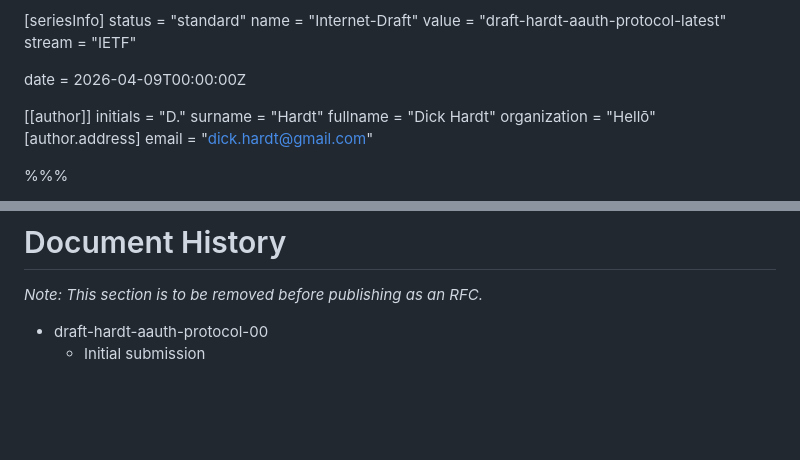
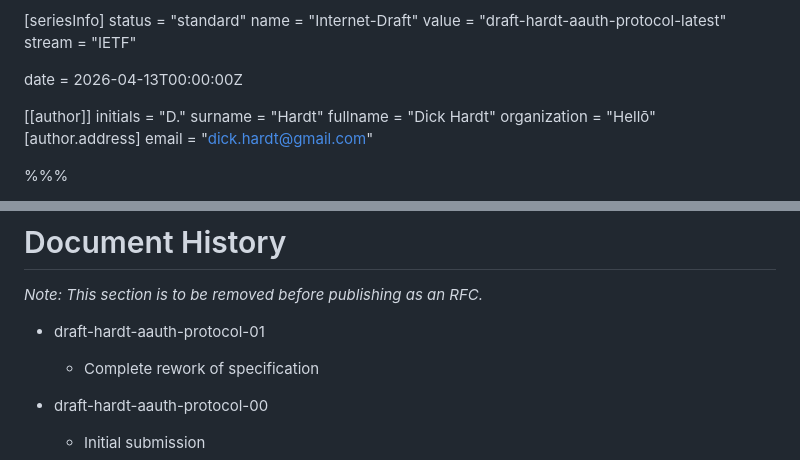
Before and after one commit to dickhardt/agent-auth, a Markdown page: draft-hardt-aauth-protocol.md, 2 parts joined by grey strips. Rendered like a GitHub page; blank space fills up the shorter version.

Commit message:
Update date and document history for -01 submission
Co-Authored-By: Claude Opus 4.6 (1M context) <noreply@anthropic.com>

```diff
--- a/draft-hardt-aauth-protocol.md
+++ b/draft-hardt-aauth-protocol.md
@@ -12,7 +12,7 @@ name = "Internet-Draft"
 value = "draft-hardt-aauth-protocol-latest"
 stream = "IETF"
 
-date = 2026-04-09T00:00:00Z
+date = 2026-04-13T00:00:00Z
 
 [[author]]
 initials = "D."
@@ -2518,6 +2518,9 @@ The following implementations are known:
 # Document History
 
 *Note: This section is to be removed before publishing as an RFC.*
+
+- draft-hardt-aauth-protocol-01
+  - Complete rework of specification
 
 - draft-hardt-aauth-protocol-00
   - Initial submission
```
